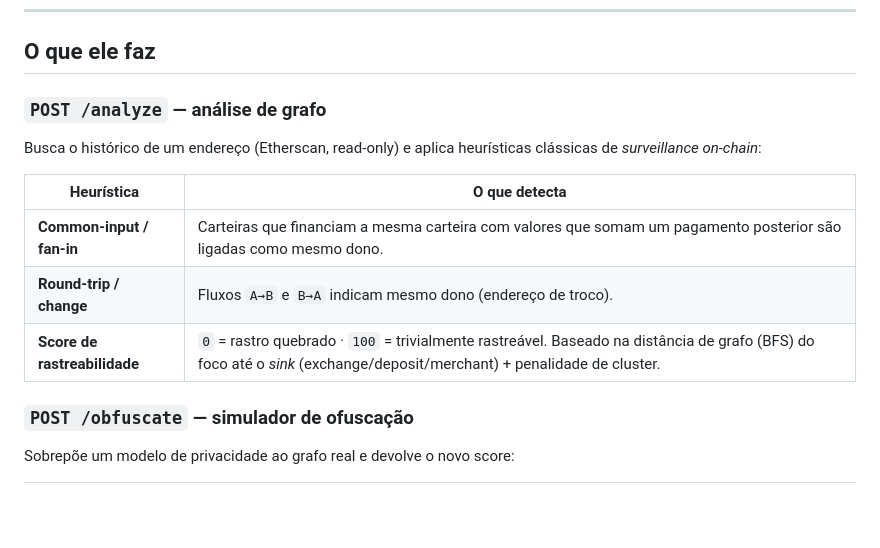
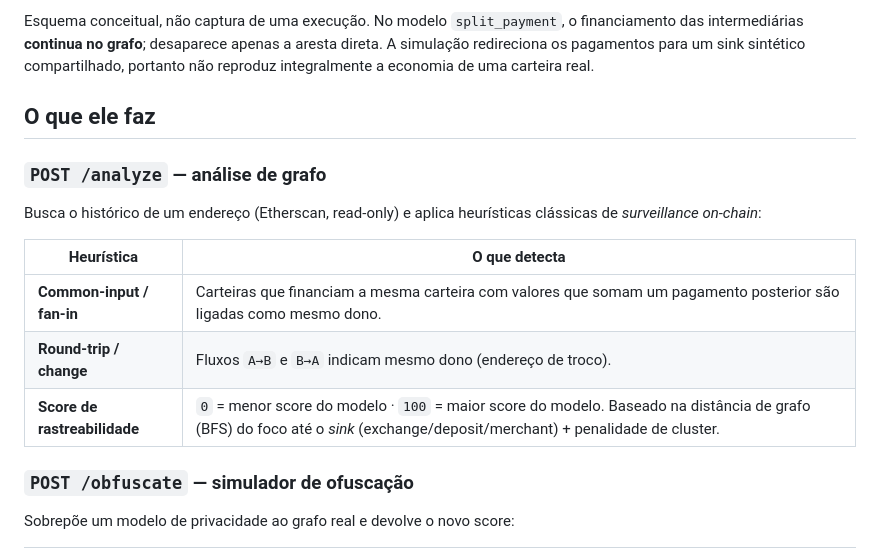
Before and after one commit to Diogo-Damasceno/veilgraph, a Markdown page: README.md, the part around one of its changes. Rendered like a GitHub page; blank space fills up the shorter version.

```diff
--- a/README.md
+++ b/README.md
@@ -63,3 +108,8 @@ esse conhecimento visual e quantitativo.
+Esquema conceitual, não captura de uma execução. No modelo `split_payment`,
+o financiamento das intermediárias **continua no grafo**; desaparece apenas
+a aresta direta. A simulação redireciona os pagamentos para um sink sintético
+compartilhado, portanto não reproduz integralmente a economia de uma carteira real.
+
 ## O que ele faz
 
 ### `POST /analyze` — análise de grafo
@@ -70,7 +120,7 @@ clássicas de *surveillance on-chain*:
 |---|---|
 | **Common-input / fan-in** | Carteiras que financiam a mesma carteira com valores que somam um pagamento posterior são ligadas como mesmo dono. |
 | **Round-trip / change** | Fluxos `A→B` e `B→A` indicam mesmo dono (endereço de troco). |
-| **Score de rastreabilidade** | `0` = rastro quebrado · `100` = trivialmente rastreável. Baseado na distância de grafo (BFS) do foco até o *sink* (exchange/deposit/merchant) + penalidade de cluster. |
+| **Score de rastreabilidade** | `0` = menor score do modelo · `100` = maior score do modelo. Baseado na distância de grafo (BFS) do foco até o *sink* (exchange/deposit/merchant) + penalidade de cluster. |
 
 ### `POST /obfuscate` — simulador de ofuscação
 Sobrepõe um modelo de privacidade ao grafo real e devolve o novo score:
```
Also changed, not shown: other parts of README.md (+81 -30 lines).
